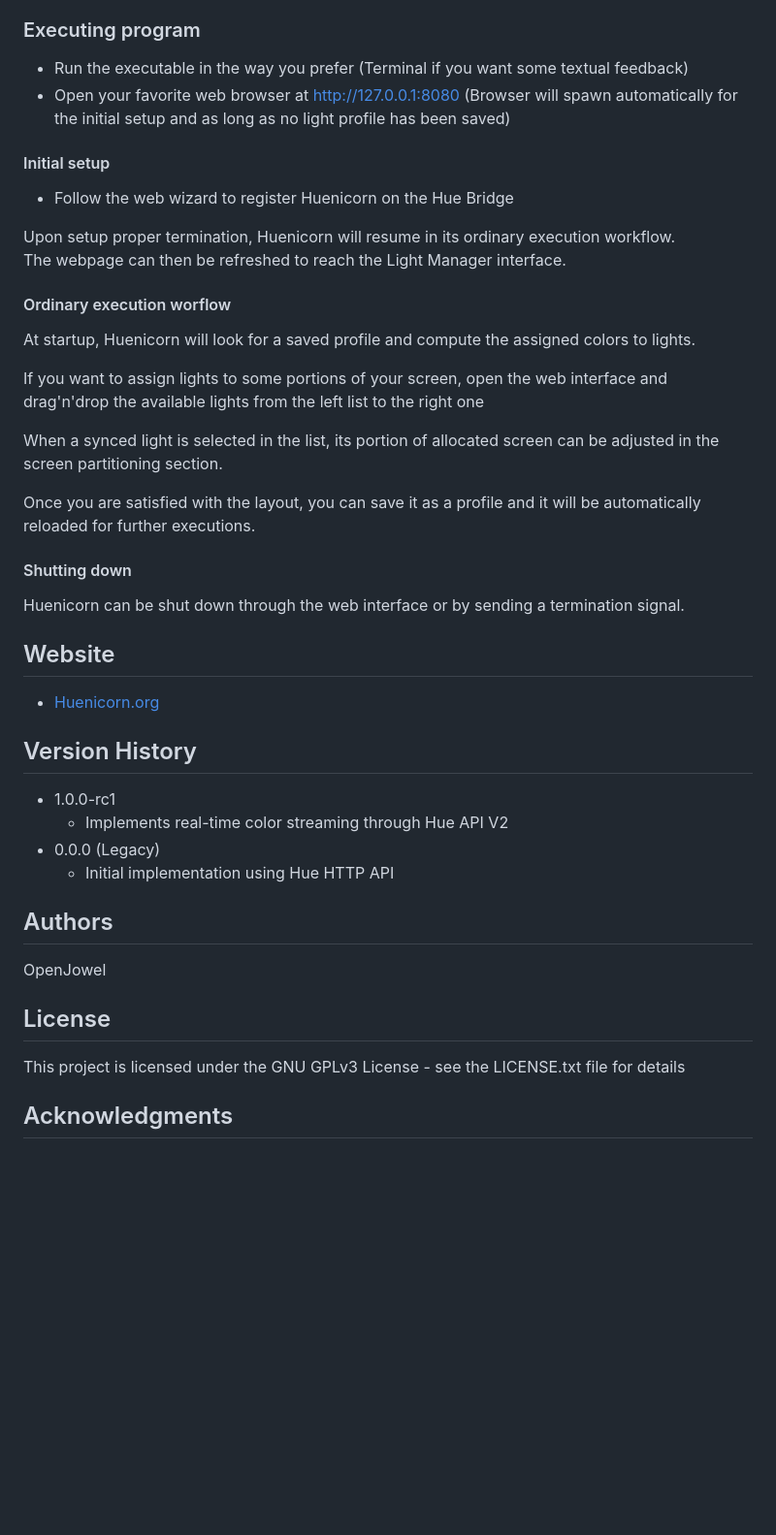
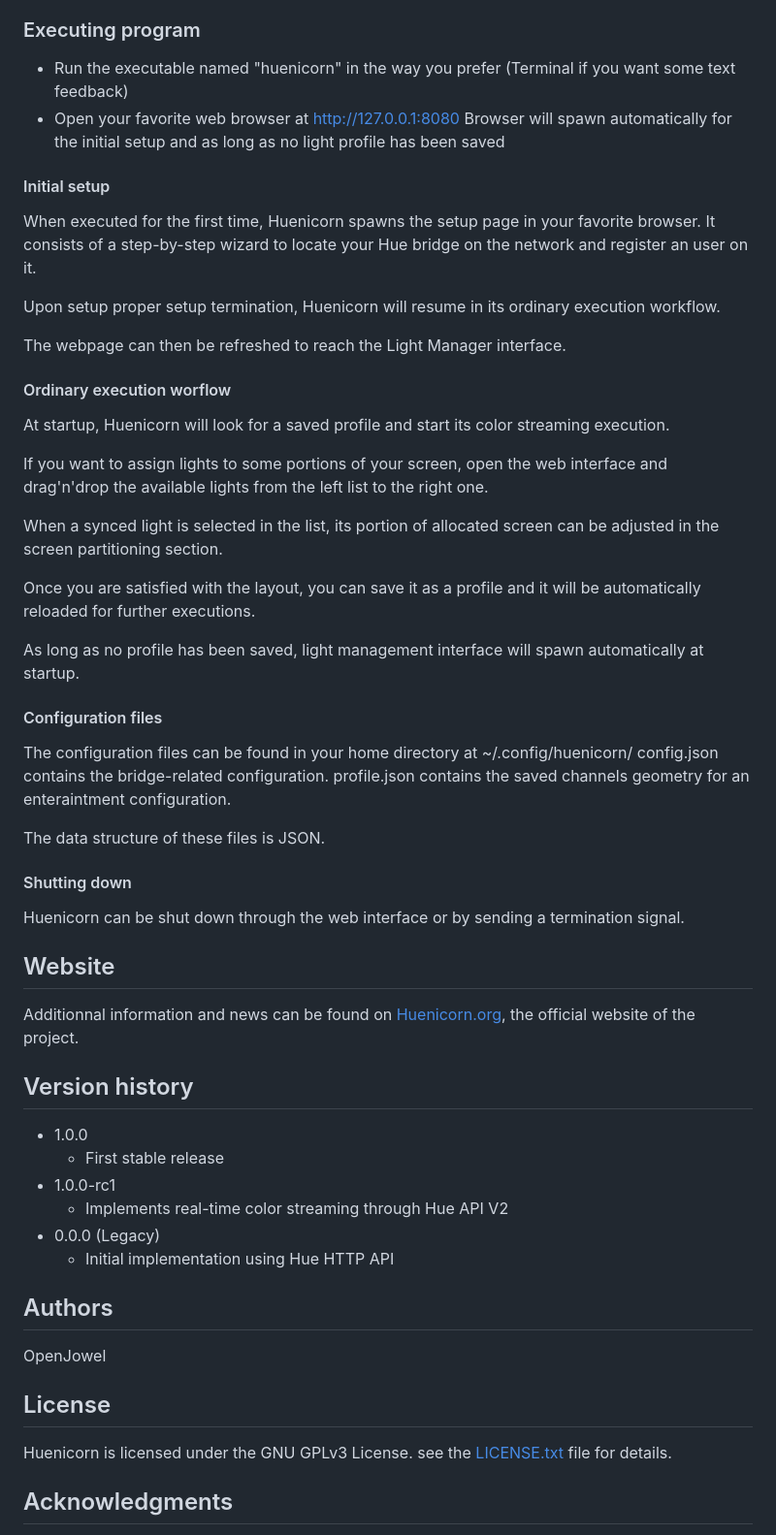
Before and after one commit to cmpprevot/Huenicorn, a Markdown page: README.md, the part around the change printed below. Shown: that part at 97% size. Rendered like a GitHub page; blank space fills up the shorter version.

```diff
--- a/README.md
+++ b/README.md
@@ -53,37 +54,50 @@ When running Huenicorn, make sure that the "webroot" directory is in the cwd (cu
 
 ### Executing program
 
-* Run the executable in the way you prefer (Terminal if you want some textual feedback)
-* Open your favorite web browser at http://127.0.0.1:8080 (Browser will spawn automatically for the initial setup and as long as no light profile has been saved)
+* Run the executable named "huenicorn" in the way you prefer (Terminal if you want some text feedback)
+* Open your favorite web browser at http://127.0.0.1:8080
+Browser will spawn automatically for the initial setup and as long as no light profile has been saved
 
 #### Initial setup
 
-* Follow the web wizard to register Huenicorn on the Hue Bridge
+When executed for the first time, Huenicorn spawns the setup page in your favorite browser. It consists of a step-by-step wizard to locate your Hue bridge on the network and register an user on it.
 
-Upon setup proper termination, Huenicorn will resume in its ordinary execution workflow.
-<br>
+Upon setup proper setup termination, Huenicorn will resume in its ordinary execution workflow.
+
 The webpage can then be refreshed to reach the Light Manager interface.
 
 #### Ordinary execution worflow
 
-At startup, Huenicorn will look for a saved profile and compute the assigned colors to lights.
+At startup, Huenicorn will look for a saved profile and start its color streaming execution.
 
-If you want to assign lights to some portions of your screen, open the web interface and drag'n'drop the available lights from the left list to the right one
+If you want to assign lights to some portions of your screen, open the web interface and drag'n'drop the available lights from the left list to the right one.
 
 When a synced light is selected in the list, its portion of allocated screen can be adjusted in the screen partitioning section.
 
 Once you are satisfied with the layout, you can save it as a profile and it will be automatically reloaded for further executions.
+
+As long as no profile has been saved, light management interface will spawn automatically at startup.
+
+#### Configuration files
+The configuration files can be found in your home directory at ~/.config/huenicorn/
+config.json contains the bridge-related configuration.
+profile.json contains the saved channels geometry for an enteraintment configuration.
+
+The data structure of these files is JSON.
+
 
 #### Shutting down
 
 Huenicorn can be shut down through the web interface or by sending a termination signal.
 
 ## Website
-* [Huenicorn.org](http://huenicorn.org)
+Additionnal information and news can be found on [Huenicorn.org](http://huenicorn.org), the official website of the project.
 
 
-## Version History
+## Version history
 
+* 1.0.0
+  * First stable release
 * 1.0.0-rc1
   * Implements real-time color streaming through Hue API V2
 * 0.0.0 (Legacy)
@@ -95,7 +109,7 @@ OpenJowel
 
 ## License
 
-This project is licensed under the GNU GPLv3 License - see the LICENSE.txt file for details
+Huenicorn is licensed under the GNU GPLv3 License. see the [LICENSE.txt](LICENSE.txt) file for details.
 
 ## Acknowledgments
 
```
Also changed, not shown: other parts of README.md (+14 -13 lines), screenshots/HuenicornFullWebUI.png (added), 2 other files.
